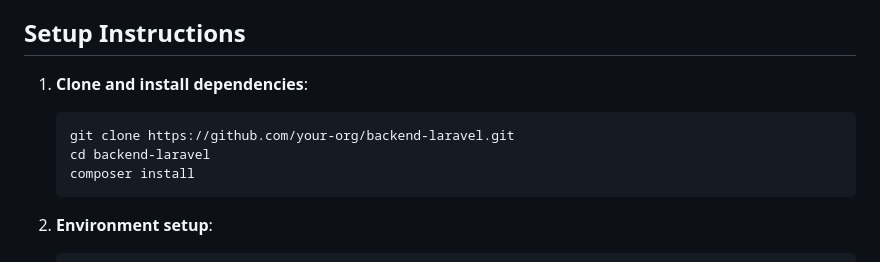
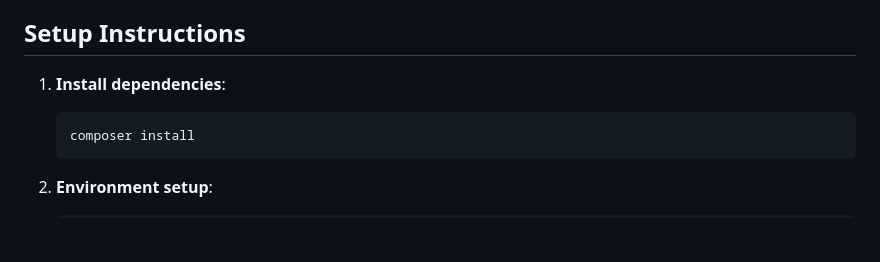
Before and after one commit to cody-hayes-dmv/VISA-Dossier-Upload-Feature, a Markdown page: backend-laravel/README.md, the part around the change. Rendered like a GitHub page; blank space fills up the shorter version.

````diff
--- a/backend-laravel/README.md
+++ b/backend-laravel/README.md
@@ -46,10 +46,8 @@ backend-laravel/
 
 ## Setup Instructions
 
-1. **Clone and install dependencies**:
+1. **Install dependencies**:
    ```bash
-   git clone https://github.com/your-org/backend-laravel.git
-   cd backend-laravel
    composer install
    ```
 
````
Also changed, not shown: README.md (added, +68 -0 lines).
